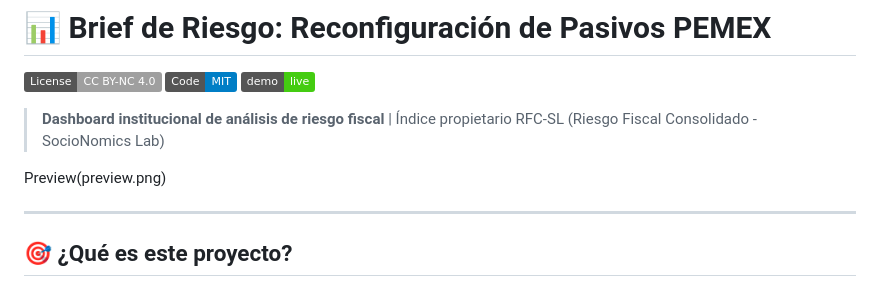
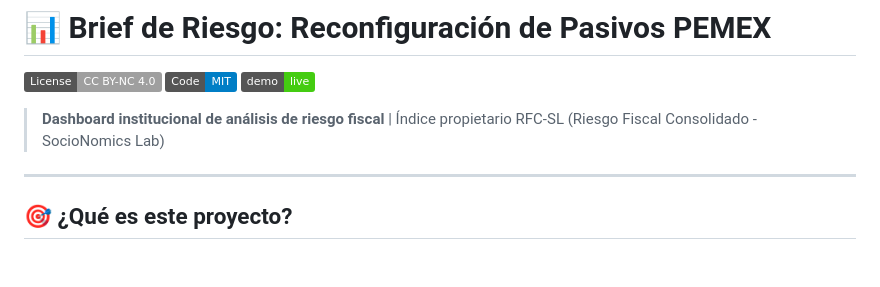
Before and after one commit to AraujoME/visualizaciones, a Markdown page: brief-riesgo-pemex/README.md, the part around the change. Rendered like a GitHub page; badges without logos; blank space fills up the shorter version.

```diff
--- a/brief-riesgo-pemex/README.md
+++ b/brief-riesgo-pemex/README.md
@@ -5,8 +5,6 @@
 [![Live Demo](https://img.shields.io/badge/demo-live-brightgreen)](https://socionomicslab.org/risk-brief-pemex/)
 
 > **Dashboard institucional de análisis de riesgo fiscal** | Índice propietario RFC-SL (Riesgo Fiscal Consolidado - SocioNomics Lab)
-
-Preview(preview.png)
 
 ---
 
```
